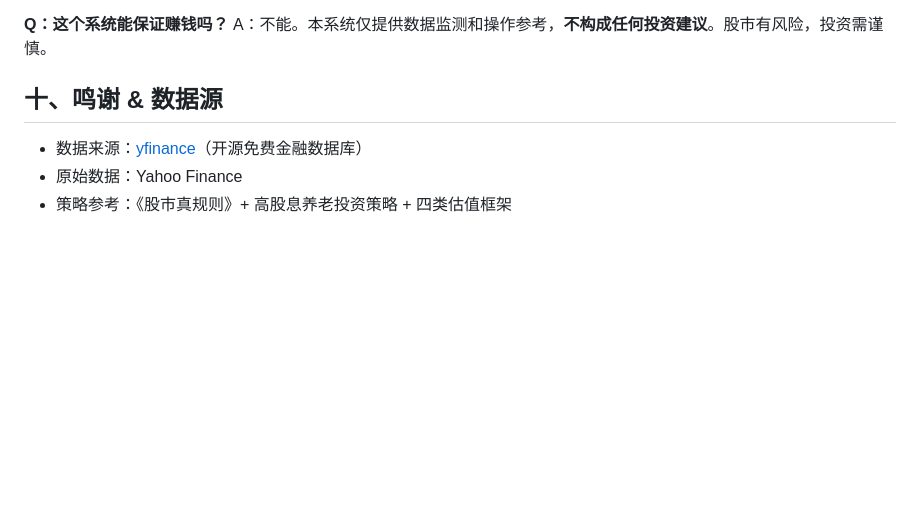
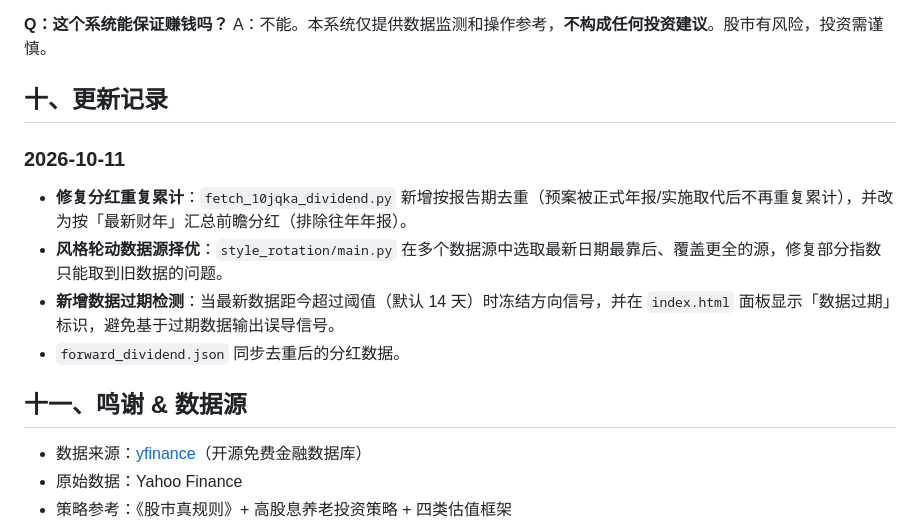
Before and after one commit to moregun/stock-monitor-workbuddy, a Markdown page: README.md, the part around the change. Rendered like a GitHub page; blank space fills up the shorter version.

Commit message:
docs: README 补充更新记录（2026-10-11 分红去重/数据源择优/过期检测）

```diff
--- a/README.md
+++ b/README.md
@@ -229,7 +229,16 @@ A：国内访问 `github.io` 可能需要科学上网，或者可以部署到国
 A：不能。本系统仅提供数据监测和操作参考，**不构成任何投资建议**。股市有风险，投资需谨慎。
 
 
-## 十、鸣谢 & 数据源
+## 十、更新记录
+
+### 2026-10-11
+- **修复分红重复累计**：`fetch_10jqka_dividend.py` 新增按报告期去重（预案被正式年报/实施取代后不再重复累计），并改为按「最新财年」汇总前瞻分红（排除往年年报）。
+- **风格轮动数据源择优**：`style_rotation/main.py` 在多个数据源中选取最新日期最靠后、覆盖更全的源，修复部分指数只能取到旧数据的问题。
+- **新增数据过期检测**：当最新数据距今超过阈值（默认 14 天）时冻结方向信号，并在 `index.html` 面板显示「数据过期」标识，避免基于过期数据输出误导信号。
+- `forward_dividend.json` 同步去重后的分红数据。
+
+
+## 十一、鸣谢 & 数据源
 
 - 数据来源：[yfinance](https://github.com/ranaroussi/yfinance)（开源免费金融数据库）
 - 原始数据：Yahoo Finance
```
